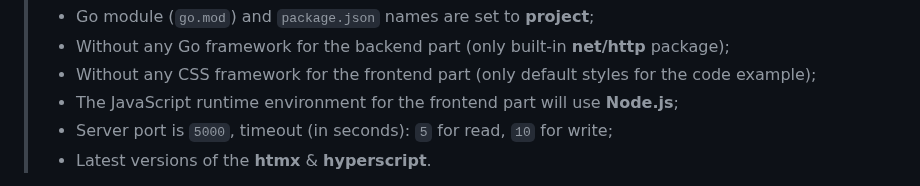
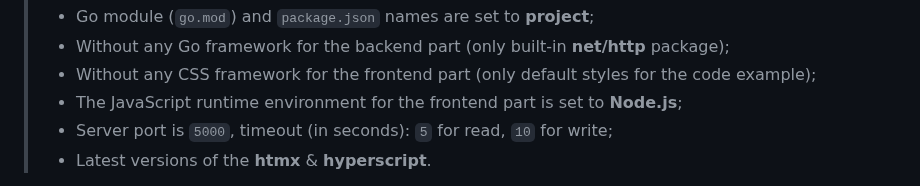
Before and after one commit to gowebly/gowebly, a Markdown page: README.md, the part around the change. Drawn GitHub-style.

```diff
--- a/README.md
+++ b/README.md
@@ -118,7 +118,7 @@ gowebly init
 > **net/http** package);
 > - Without any CSS framework for the frontend part (only default styles for
 > the code example);
-> - The JavaScript runtime environment for the frontend part will use
+> - The JavaScript runtime environment for the frontend part is set to
 > **Node.js**;
 > - Server port is `5000`, timeout (in seconds): `5` for read, `10` for write;
 > - Latest versions of the **htmx** & **hyperscript**.
```
